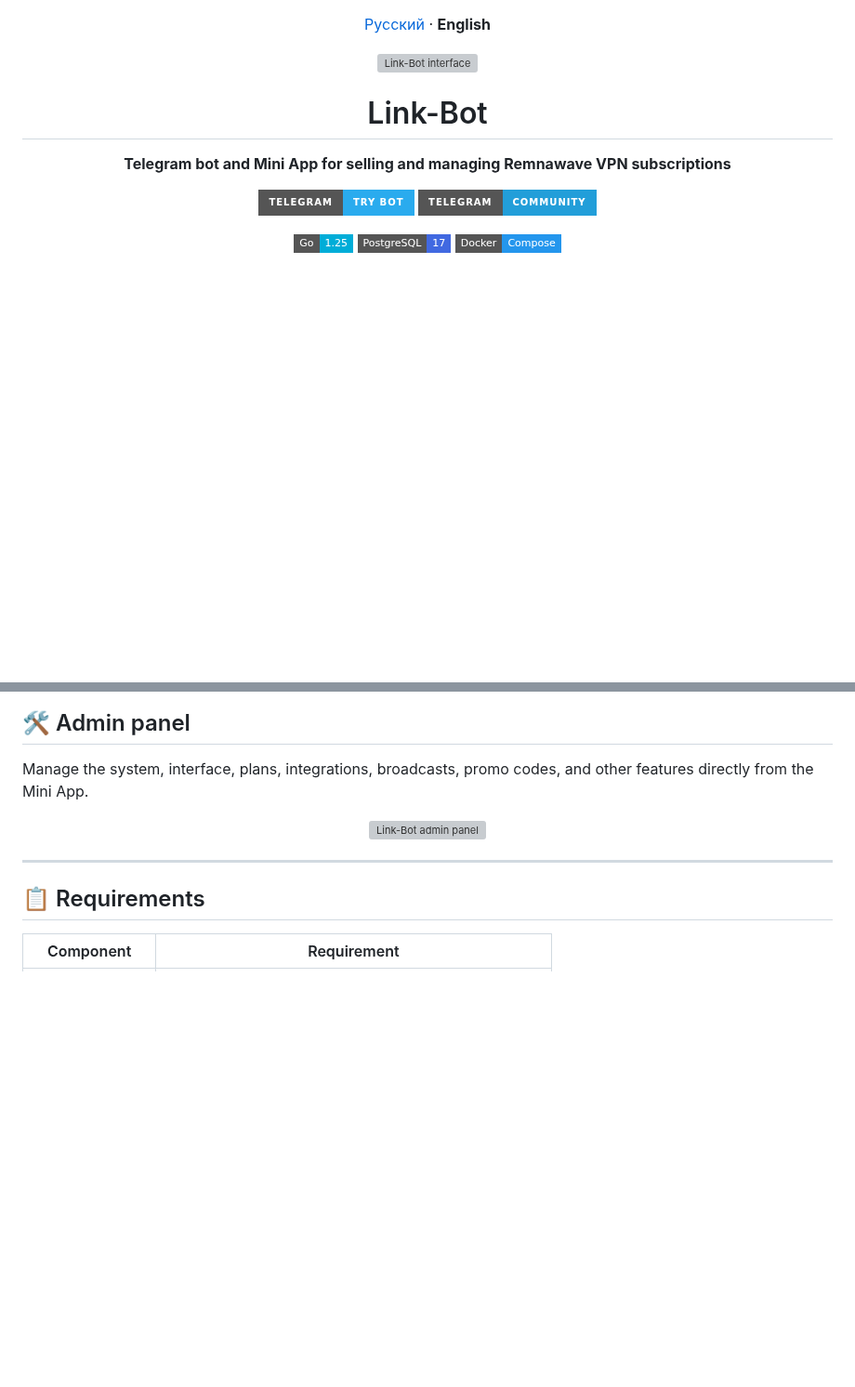
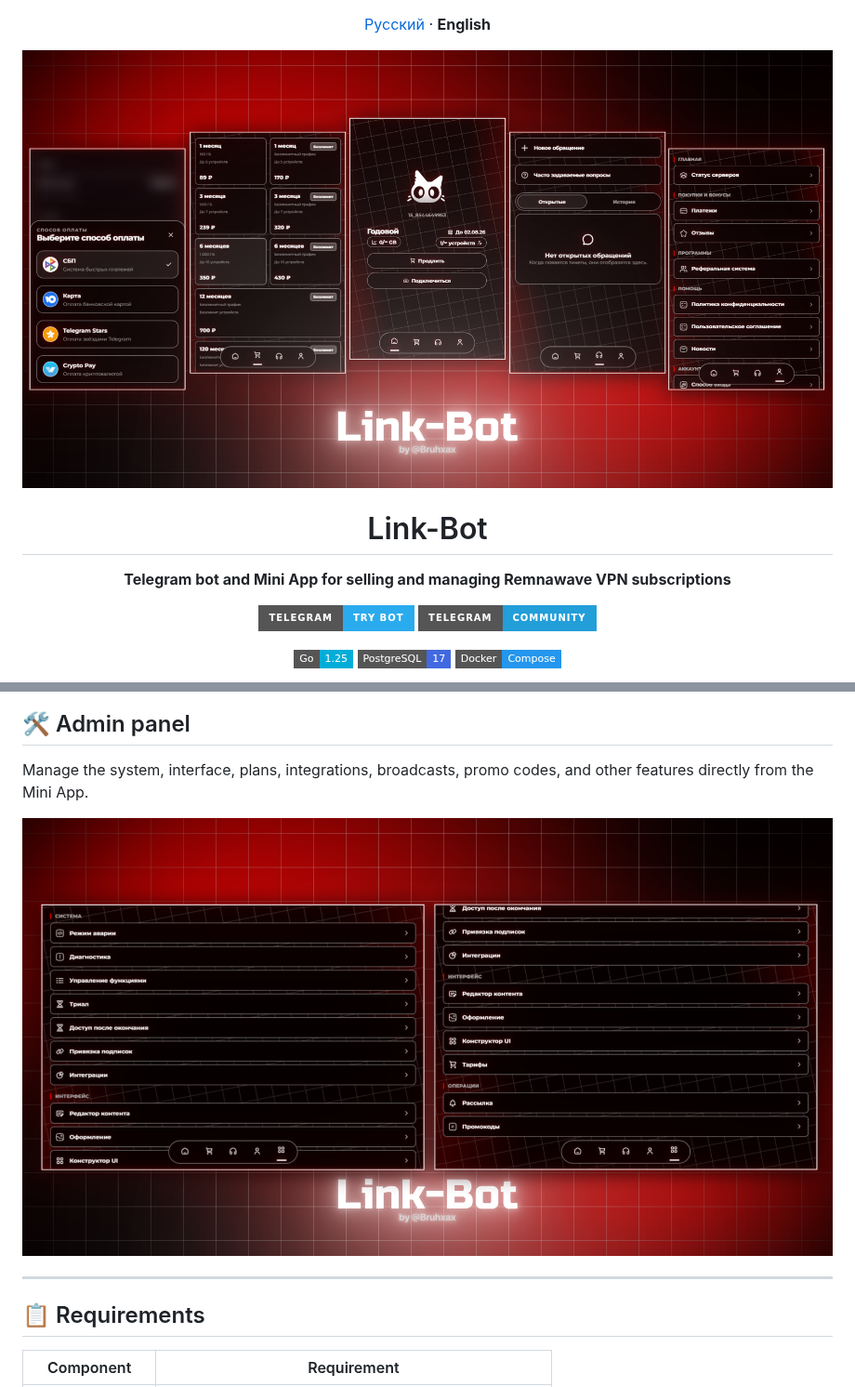
Before and after one commit to bruhxax/Link-Bot, a Markdown page: README_EN.md, 2 parts joined by grey strips. Shown at 93% size. Drawn GitHub-style; pictures changed too: docs/link-bot-admin.png (added), docs/link-bot-overview.png (added); badges without logos; blank space fills up the shorter version; grey boxes are pictures that could not be loaded.

```diff
--- a/README_EN.md
+++ b/README_EN.md
@@ -4,7 +4,7 @@
   <a href="README.md">Русский</a> · <b>English</b>
 </p>
 
-<img src="docs/readme-banner.webp" width="100%" alt="Link-Bot interface">
+<img src="docs/link-bot-overview.png" width="100%" alt="Link-Bot interface">
 
 # Link-Bot
 
@@ -59,7 +59,7 @@ It combines a user dashboard, payments, subscription management, support, and ad
 Manage the system, interface, plans, integrations, broadcasts, promo codes, and other features directly from the Mini App.
 
 <div align="center">
-  <img src="docs/banner2.png" width="100%" alt="Link-Bot admin panel">
+  <img src="docs/link-bot-admin.png" width="100%" alt="Link-Bot admin panel">
 </div>
 
 ---
```
Also changed, not shown: README.md (+2 -2 lines), 2 other files.
